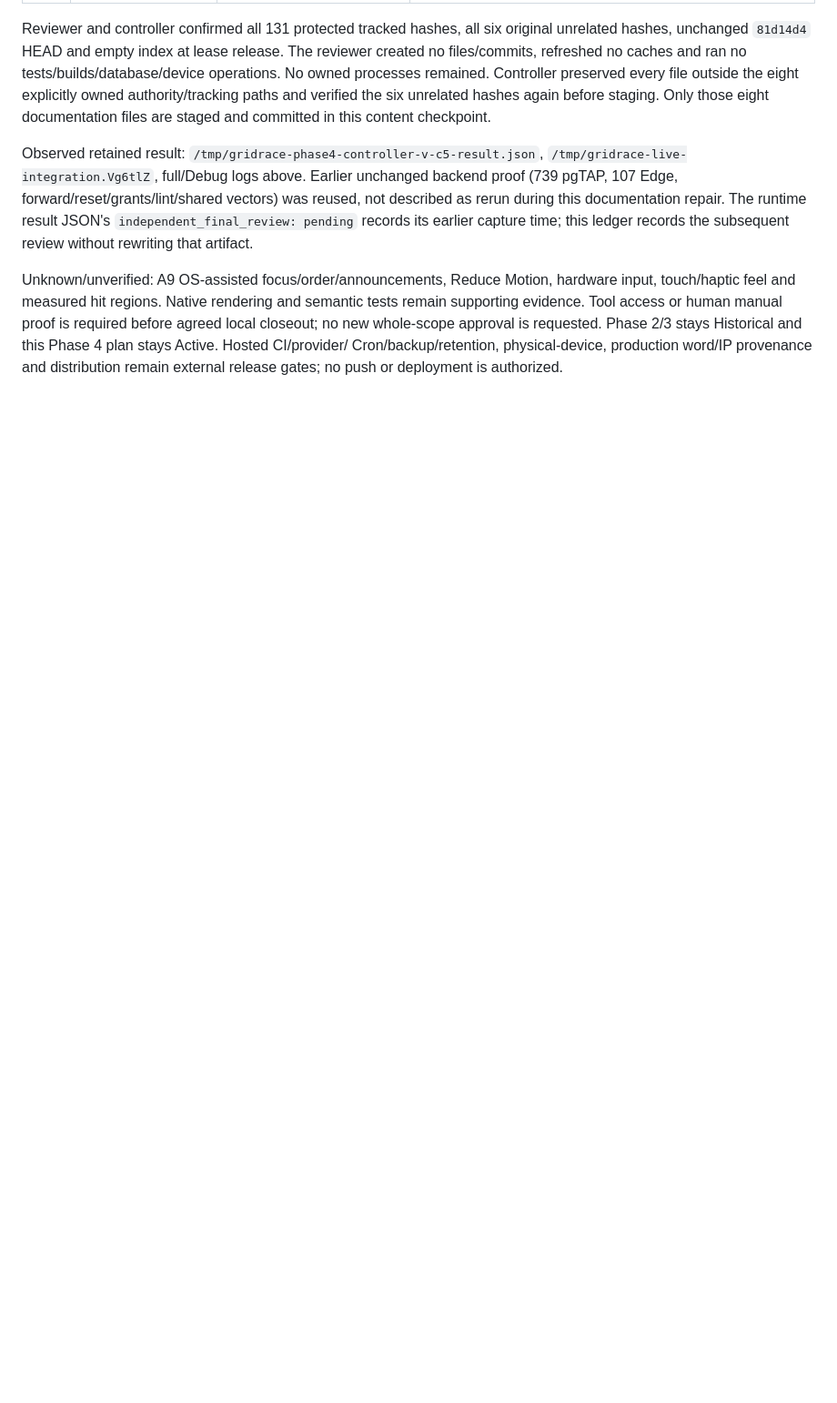
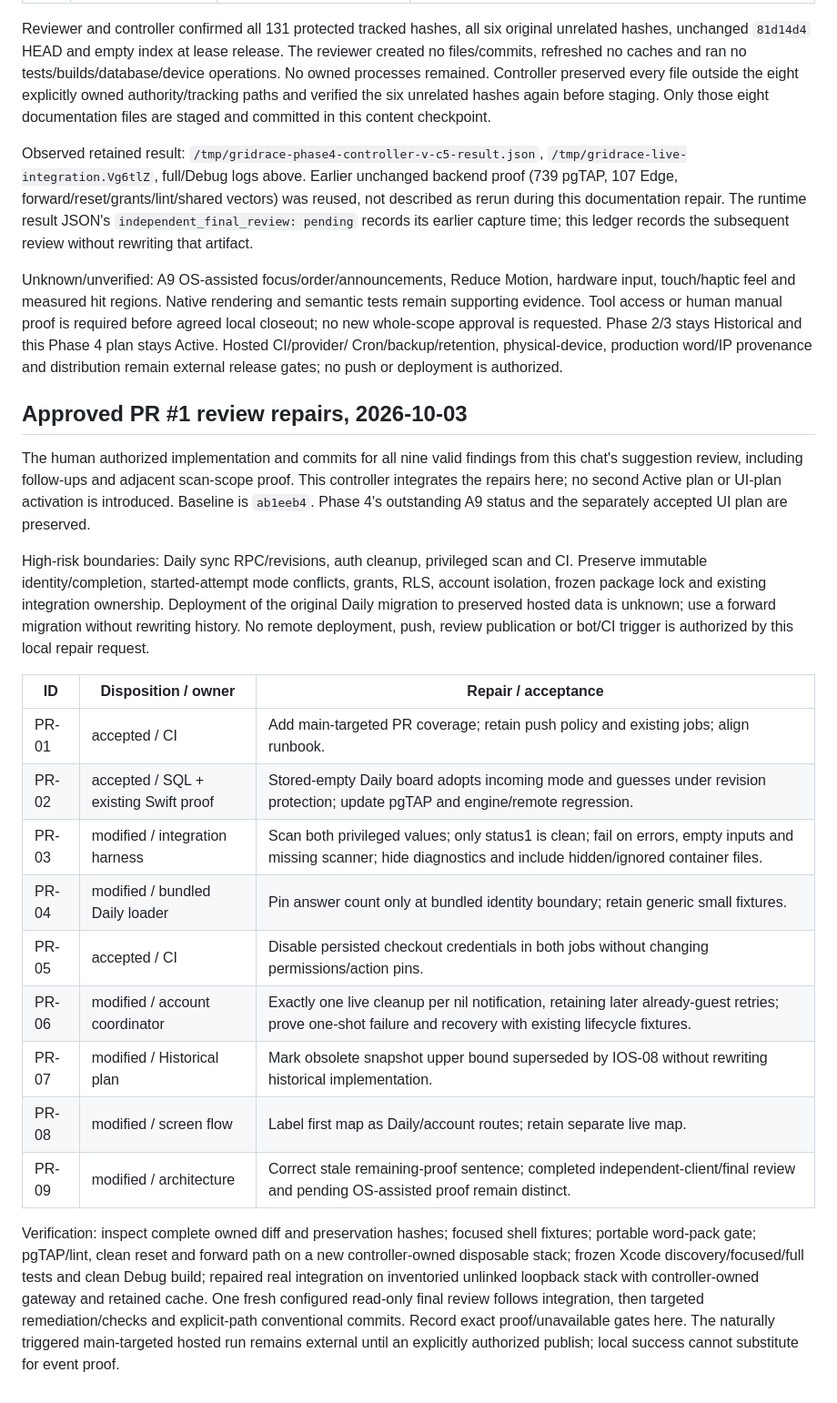
Before and after one commit to TJZine/gridrace, a Markdown page: docs/plans/2026-10-02-phase-4-blind-race.md, the part around the change. Shown at 91% size. GitHub-like rendering; blank space fills up the shorter version.

Commit message:
docs(plan): track approved PR review repairs

```diff
--- a/docs/plans/2026-10-02-phase-4-blind-race.md
+++ b/docs/plans/2026-10-02-phase-4-blind-race.md
@@ -903,3 +903,40 @@ required before agreed local closeout; no new whole-scope approval is requested.
 Phase 2/3 stays Historical and this Phase 4 plan stays Active. Hosted CI/provider/
 Cron/backup/retention, physical-device, production word/IP provenance and
 distribution remain external release gates; no push or deployment is authorized.
+
+## Approved PR #1 review repairs, 2026-10-03
+
+The human authorized implementation and commits for all nine valid findings from
+this chat's suggestion review, including follow-ups and adjacent scan-scope proof.
+This controller integrates the repairs here; no second Active plan or UI-plan
+activation is introduced. Baseline is `ab1eeb4`. Phase 4's outstanding A9 status and
+the separately accepted UI plan are preserved.
+
+High-risk boundaries: Daily sync RPC/revisions, auth cleanup, privileged scan and
+CI. Preserve immutable identity/completion, started-attempt mode conflicts, grants,
+RLS, account isolation, frozen package lock and existing integration ownership.
+Deployment of the original Daily migration to preserved hosted data is unknown;
+use a forward migration without rewriting history. No remote deployment, push,
+review publication or bot/CI trigger is authorized by this local repair request.
+
+| ID | Disposition / owner | Repair / acceptance |
+| --- | --- | --- |
+| PR-01 | accepted / CI | Add main-targeted PR coverage; retain push policy and existing jobs; align runbook. |
+| PR-02 | accepted / SQL + existing Swift proof | Stored-empty Daily board adopts incoming mode and guesses under revision protection; update pgTAP and engine/remote regression. |
+| PR-03 | modified / integration harness | Scan both privileged values; only status1 is clean; fail on errors, empty inputs and missing scanner; hide diagnostics and include hidden/ignored container files. |
+| PR-04 | modified / bundled Daily loader | Pin answer count only at bundled identity boundary; retain generic small fixtures. |
+| PR-05 | accepted / CI | Disable persisted checkout credentials in both jobs without changing permissions/action pins. |
+| PR-06 | modified / account coordinator | Exactly one live cleanup per nil notification, retaining later already-guest retries; prove one-shot failure and recovery with existing lifecycle fixtures. |
+| PR-07 | modified / Historical plan | Mark obsolete snapshot upper bound superseded by IOS-08 without rewriting historical implementation. |
+| PR-08 | modified / screen flow | Label first map as Daily/account routes; retain separate live map. |
+| PR-09 | modified / architecture | Correct stale remaining-proof sentence; completed independent-client/final review and pending OS-assisted proof remain distinct. |
+
+Verification: inspect complete owned diff and preservation hashes; focused shell
+fixtures; portable word-pack gate; pgTAP/lint, clean reset and forward path on a
+new controller-owned disposable stack; frozen Xcode discovery/focused/full tests
+and clean Debug build; repaired real integration on inventoried unlinked loopback
+stack with controller-owned gateway and retained cache. One fresh configured
+read-only final review follows integration, then targeted remediation/checks and
+explicit-path conventional commits. Record exact proof/unavailable gates here.
+The naturally triggered main-targeted hosted run remains external until an
+explicitly authorized publish; local success cannot substitute for event proof.
```
